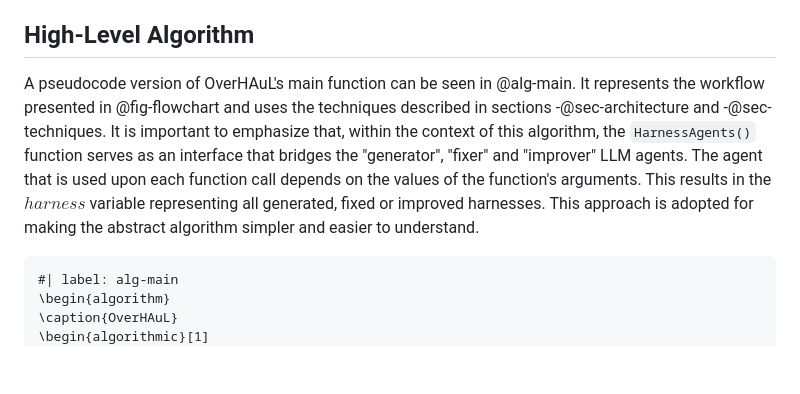
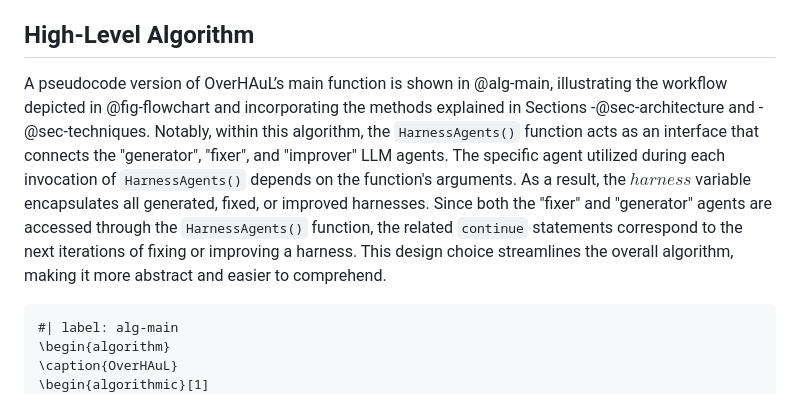
Before and after one commit to kchousos/BSc-Thesis, a Markdown page: chapters/overhaul.md, the part around the change. Drawn GitHub-style; blank space fills up the shorter version.

Commit message:
clarified(?) continue statement comments in pseudo-algorithm

````diff
--- a/chapters/overhaul.md
+++ b/chapters/overhaul.md
@@ -76,7 +76,7 @@ Defining the function as the primary unit of analysis represents the most propor
 
 ## High-Level Algorithm
 
-A pseudocode version of OverHAuL's main function can be seen in @alg-main. It represents the workflow presented in @fig-flowchart and uses the techniques described in sections -@sec-architecture and -@sec-techniques. It is important to emphasize that, within the context of this algorithm, the `HarnessAgents()` function serves as an interface that bridges the "generator", "fixer" and "improver" LLM agents. The agent that is used upon each function call depends on the values of the function's arguments. This results in the $harness$ variable representing all generated, fixed or improved harnesses. This approach is adopted for making the abstract algorithm simpler and easier to understand.
+A pseudocode version of OverHAuL’s main function is shown in @alg-main, illustrating the workflow depicted in @fig-flowchart and incorporating the methods explained in Sections -@sec-architecture and -@sec-techniques. Notably, within this algorithm, the `HarnessAgents()` function acts as an interface that connects the "generator", "fixer", and "improver" LLM agents. The specific agent utilized during each invocation of `HarnessAgents()` depends on the function's arguments. As a result, the $harness$ variable encapsulates all generated, fixed, or improved harnesses. Since both the "fixer" and "generator" agents are accessed through the `HarnessAgents()` function, the related `continue` statements correspond to the next iterations of fixing or improving a harness. This design choice streamlines the overall algorithm, making it more abstract and easier to comprehend.
 
 ```pseudocode
 #| label: alg-main
````
